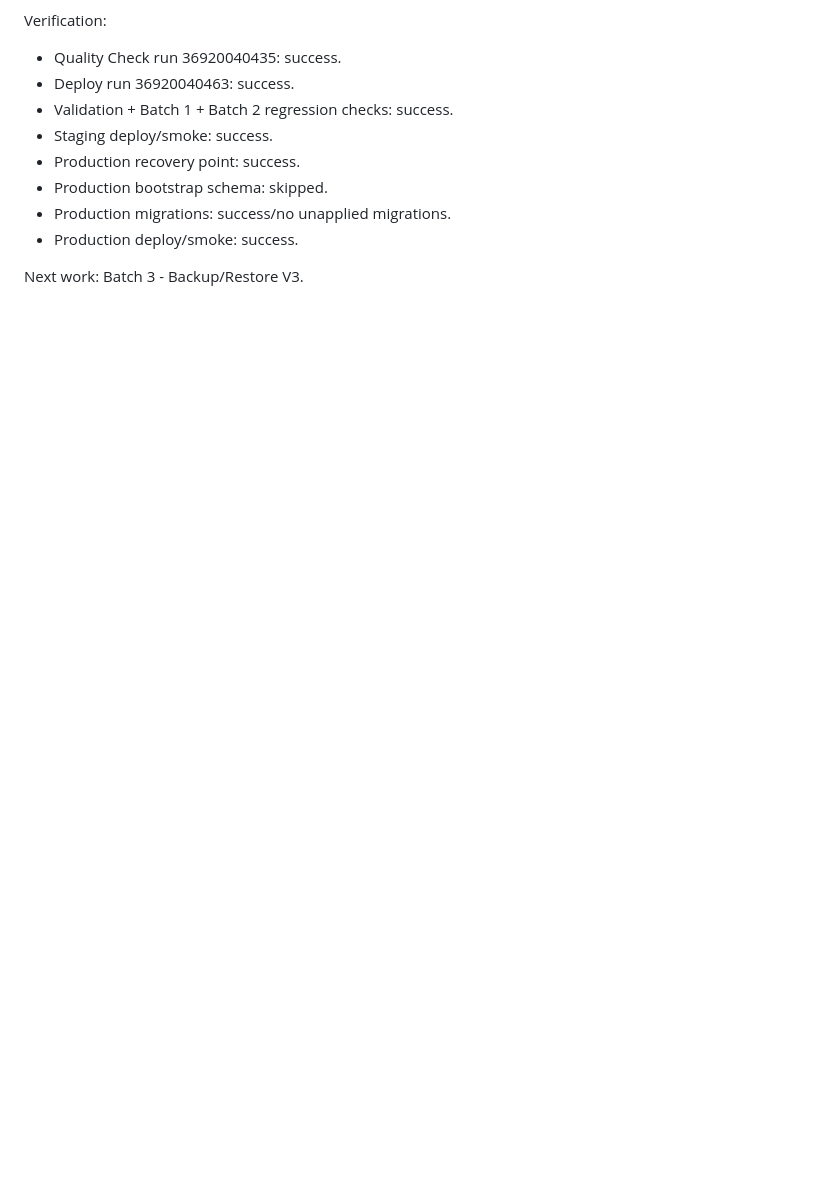
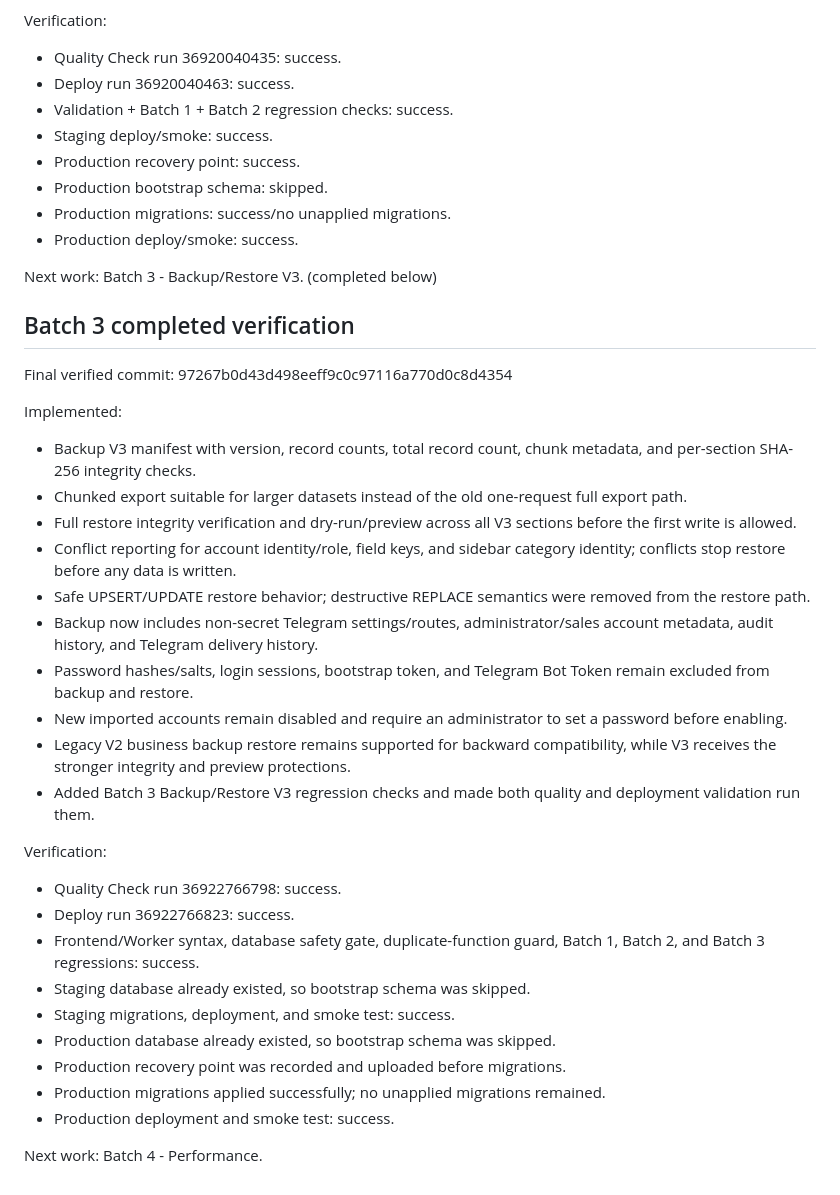
Before and after one commit to mosen6266-netizen/MS007, a Markdown page: docs/UPGRADE_CHECKPOINT.md, the part around the change. Drawn GitHub-style; blank space fills up the shorter version.

Commit message:
Checkpoint Batch 3 as verified complete

```diff
--- a/docs/UPGRADE_CHECKPOINT.md
+++ b/docs/UPGRADE_CHECKPOINT.md
@@ -97,4 +97,34 @@ Verification:
 - Production migrations: success/no unapplied migrations.
 - Production deploy/smoke: success.
 
-Next work: Batch 3 - Backup/Restore V3.
+Next work: Batch 3 - Backup/Restore V3. (completed below)
+
+
+## Batch 3 completed verification
+
+Final verified commit: 97267b0d43d498eeff9c0c97116a770d0c8d4354
+
+Implemented:
+- Backup V3 manifest with version, record counts, total record count, chunk metadata, and per-section SHA-256 integrity checks.
+- Chunked export suitable for larger datasets instead of the old one-request full export path.
+- Full restore integrity verification and dry-run/preview across all V3 sections before the first write is allowed.
+- Conflict reporting for account identity/role, field keys, and sidebar category identity; conflicts stop restore before any data is written.
+- Safe UPSERT/UPDATE restore behavior; destructive REPLACE semantics were removed from the restore path.
+- Backup now includes non-secret Telegram settings/routes, administrator/sales account metadata, audit history, and Telegram delivery history.
+- Password hashes/salts, login sessions, bootstrap token, and Telegram Bot Token remain excluded from backup and restore.
+- New imported accounts remain disabled and require an administrator to set a password before enabling.
+- Legacy V2 business backup restore remains supported for backward compatibility, while V3 receives the stronger integrity and preview protections.
+- Added Batch 3 Backup/Restore V3 regression checks and made both quality and deployment validation run them.
+
+Verification:
+- Quality Check run 36922766798: success.
+- Deploy run 36922766823: success.
+- Frontend/Worker syntax, database safety gate, duplicate-function guard, Batch 1, Batch 2, and Batch 3 regressions: success.
+- Staging database already existed, so bootstrap schema was skipped.
+- Staging migrations, deployment, and smoke test: success.
+- Production database already existed, so bootstrap schema was skipped.
+- Production recovery point was recorded and uploaded before migrations.
+- Production migrations applied successfully; no unapplied migrations remained.
+- Production deployment and smoke test: success.
+
+Next work: Batch 4 - Performance.
```
